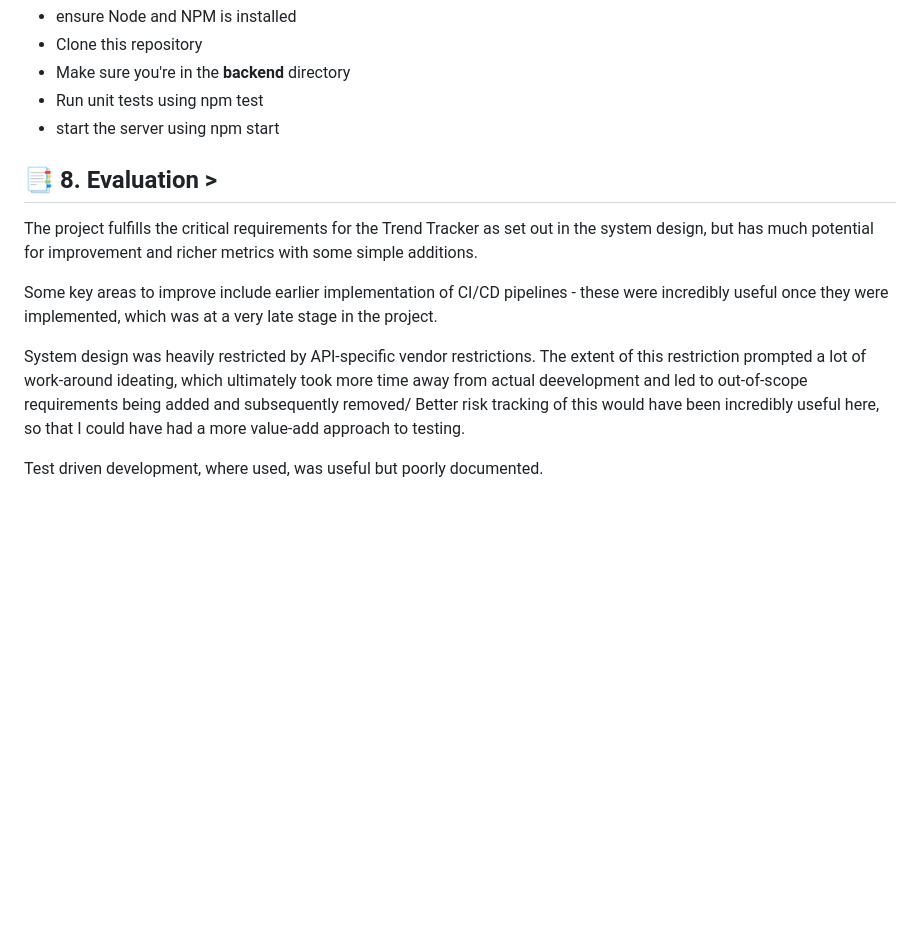
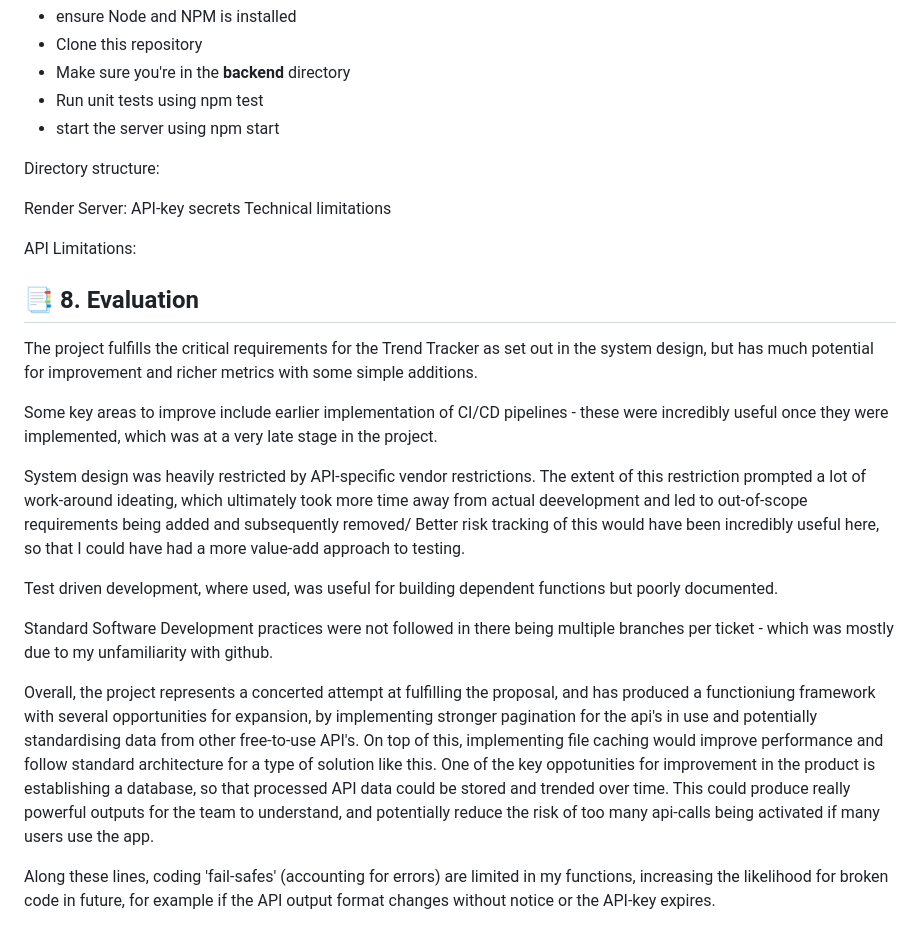
Before and after one commit to UL2663/AE1-Software-Engineering, a Markdown page: README.md, the part around the change. Drawn GitHub-style; blank space fills up the shorter version.

```diff
--- a/README.md
+++ b/README.md
@@ -206,7 +206,16 @@ To run the application:
  - Run unit tests using npm test
  - start the server using npm start
 
-## 📑 8. Evaluation  >
+Directory structure:
+
+Render Server:
+API-key secrets
+Technical limitations
+
+API Limitations:
+
+
+## 📑 8. Evaluation
 
 The project fulfills the critical requirements for the Trend Tracker as set out in the system design, but has much potential for improvement and richer metrics with some simple additions.
 
@@ -215,4 +224,10 @@ Some key areas to improve include earlier implementation of CI/CD pipelines - th
 System design was heavily restricted by API-specific vendor restrictions. The extent of this restriction prompted a lot of work-around ideating, which ultimately took more time away from actual deevelopment and led to out-of-scope requirements being added and subsequently removed/
 Better risk tracking of this would have been incredibly useful here, so that I could have had a more value-add approach to testing.
 
-Test driven development, where used, was useful but poorly documented.
+Test driven development, where used, was useful for building dependent functions but poorly documented.
+
+Standard Software Development practices were not followed in there being multiple branches per ticket - which was mostly due to my unfamiliarity with github.
+
+Overall, the project represents a concerted attempt at fulfilling the proposal, and has produced a functioniung framework with several opportunities for expansion, by implementing stronger pagination for the api's in use and potentially standardising data from other free-to-use API's. On top of this, implementing file caching would improve performance and follow standard architecture for a type of solution like this. One of the key oppotunities for improvement in the product is establishing a database, so that processed API data could be stored and trended over time. This could produce really powerful outputs for the team to understand, and potentially reduce the risk of too many api-calls being activated if many users use the app.
+
+Along these lines, coding 'fail-safes' (accounting for errors) are limited in my functions, increasing the likelihood for broken code in future, for example if the API output format changes without notice or the API-key expires.
```
